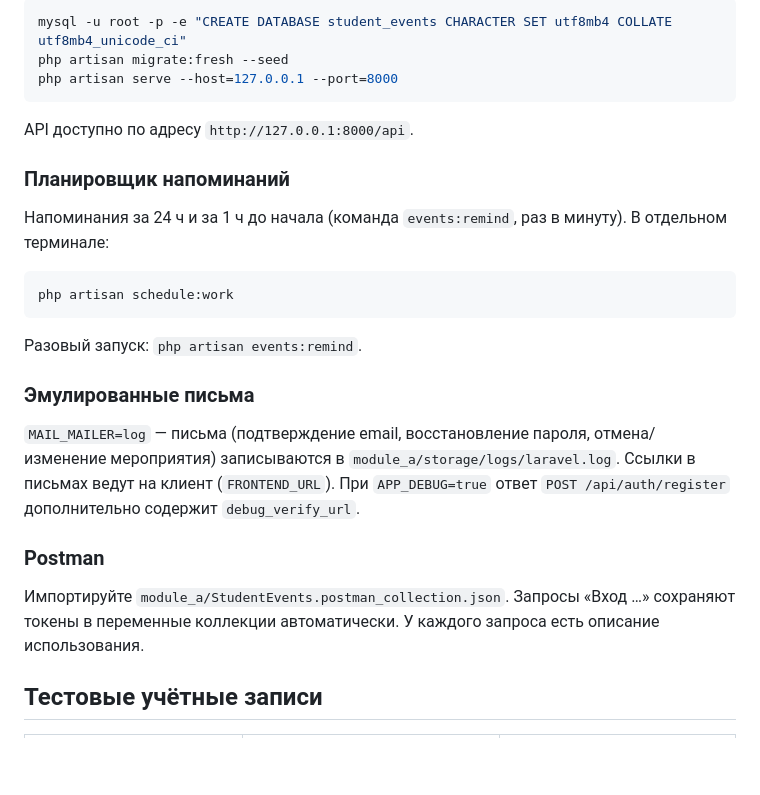
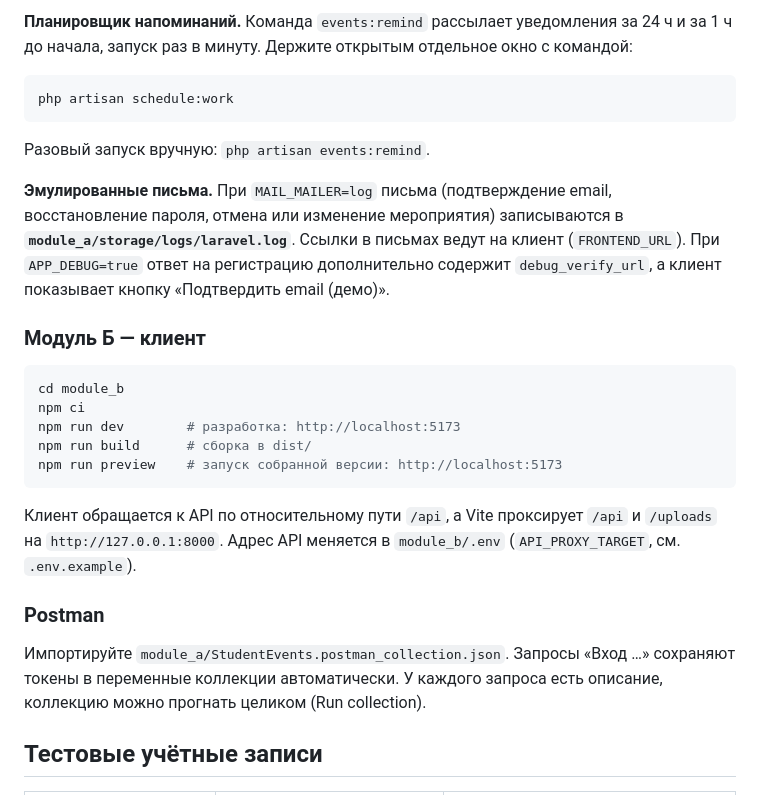
Before and after one commit to art-petrovich13/repo1, a Markdown page: README.md, the part around one of its changes. Rendered like a GitHub page; blank space fills up the shorter version.

````diff
--- a/README.md
+++ b/README.md
@@ -40,32 +64,35 @@ DB_PASSWORD=
 
-```bash
-mysql -u root -p -e "CREATE DATABASE student_events CHARACTER SET utf8mb4 COLLATE utf8mb4_unicode_ci"
-php artisan migrate:fresh --seed
-php artisan serve --host=127.0.0.1 --port=8000
-```
-
-API доступно по адресу `http://127.0.0.1:8000/api`.
-
-### Планировщик напоминаний
-
-Напоминания за 24 ч и за 1 ч до начала (команда `events:remind`, раз в минуту). В отдельном терминале:
+**Планировщик напоминаний.** Команда `events:remind` рассылает уведомления за 24 ч и за 1 ч до начала, запуск раз в минуту.
+Держите открытым отдельное окно с командой:
 
 ```bash
 php artisan schedule:work
 ```
 
-Разовый запуск: `php artisan events:remind`.
+Разовый запуск вручную: `php artisan events:remind`.
 
-### Эмулированные письма
+**Эмулированные письма.** При `MAIL_MAILER=log` письма (подтверждение email, восстановление пароля, отмена или изменение
+мероприятия) записываются в **`module_a/storage/logs/laravel.log`**. Ссылки в письмах ведут на клиент (`FRONTEND_URL`).
+При `APP_DEBUG=true` ответ на регистрацию дополнительно содержит `debug_verify_url`, а клиент показывает
+кнопку «Подтвердить email (демо)».
 
-`MAIL_MAILER=log` — письма (подтверждение email, восстановление пароля, отмена/изменение мероприятия)
-записываются в `module_a/storage/logs/laravel.log`. Ссылки в письмах ведут на клиент (`FRONTEND_URL`).
-При `APP_DEBUG=true` ответ `POST /api/auth/register` дополнительно содержит `debug_verify_url`.
+### Модуль Б — клиент
+
+```bash
+cd module_b
+npm ci
+npm run dev        # разработка: http://localhost:5173
+npm run build      # сборка в dist/
+npm run preview    # запуск собранной версии: http://localhost:5173
+```
+
+Клиент обращается к API по относительному пути `/api`, а Vite проксирует `/api` и `/uploads` на `http://127.0.0.1:8000`.
+Адрес API меняется в `module_b/.env` (`API_PROXY_TARGET`, см. `.env.example`).
 
 ### Postman
 
-Импортируйте `module_a/StudentEvents.postman_collection.json`. Запросы «Вход …» сохраняют токены
-в переменные коллекции автоматически. У каждого запроса есть описание использования.
+Импортируйте `module_a/StudentEvents.postman_collection.json`. Запросы «Вход …» сохраняют токены в переменные коллекции
+автоматически. У каждого запроса есть описание, коллекцию можно прогнать целиком (Run collection).
 
 ## Тестовые учётные записи
 
````
Also changed, not shown: other parts of README.md (+70 -22 lines), module_b/README.md (deleted, +0 -32 lines).
